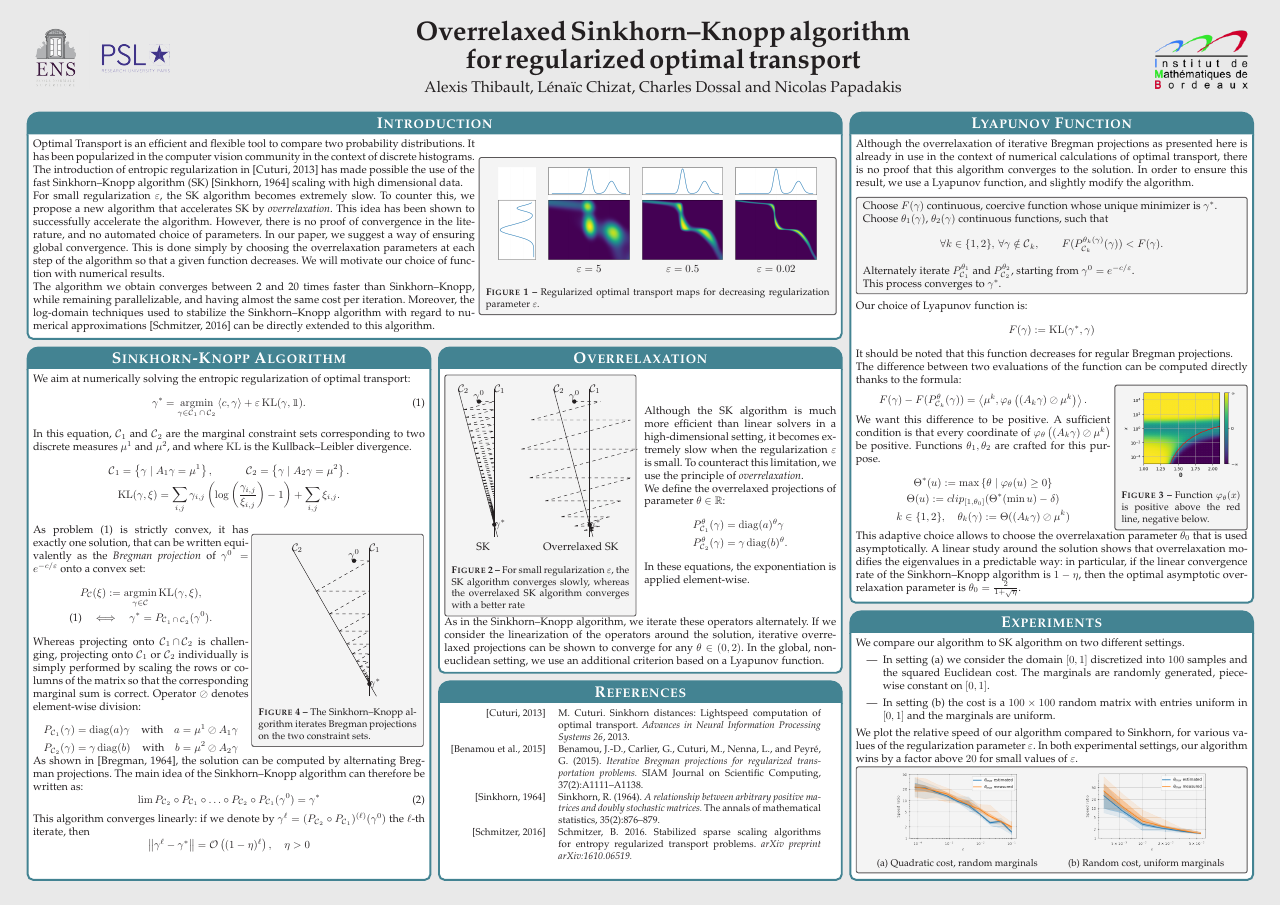
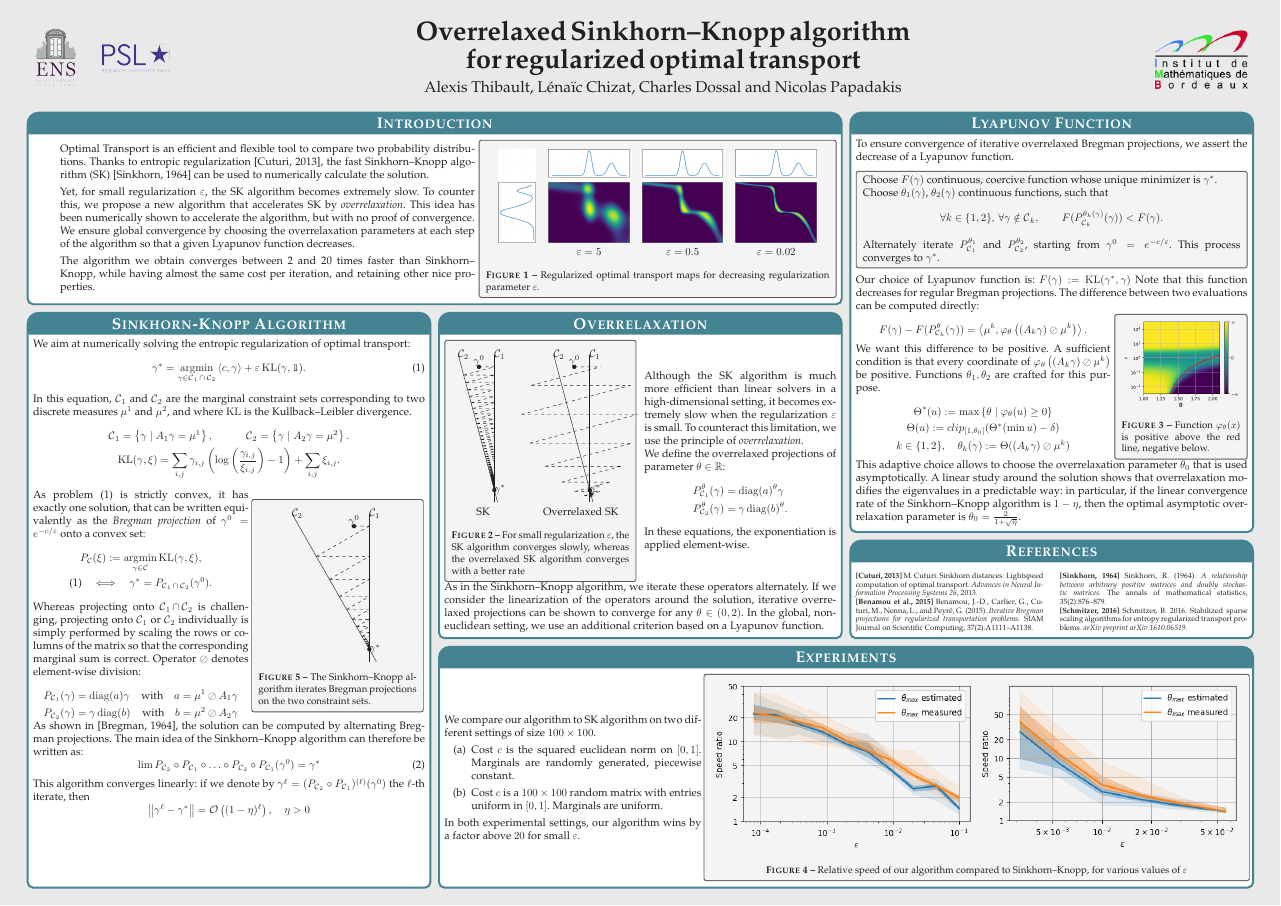
Before and after one commit to athibaul/otml17-overrelaxation, a LaTeX poster (PosterNIPS2017.tex): the whole page. Compiled offline with pdfLaTeX.

Commit message:
Poster, agrandissement courbes

```diff
--- a/PosterNIPS2017.tex
+++ b/PosterNIPS2017.tex
@@ -143,13 +143,15 @@ columns=3,
 
 \headerbox{Introduction}{name=intro,column=0,span=2}{
 	\begin{minipage}{0.55\textwidth}
-		Optimal Transport is an efficient and flexible tool to compare two probability distributions. It has been popularized in the computer vision community in the context of discrete histograms. The introduction of entropic regularization in [Cuturi, 2013] has made possible the use of the fast Sinkhorn--Knopp algorithm (SK) [Sinkhorn, 1964] scaling with high dimensional data.
+		\begin{itemize}
+			\item[] Optimal Transport is an efficient and flexible tool to compare two probability distributions. Thanks to entropic regularization [Cuturi, 2013], the fast Sinkhorn--Knopp algorithm (SK) [Sinkhorn, 1964] can be used to numerically calculate the solution.
 
-		For small regularization $\epsilon$, the SK algorithm becomes extremely slow. To counter this, we propose a new algorithm that accelerates SK by \emph{overrelaxation}.
-		This idea has been shown to successfully accelerate the algorithm. However, there is no proof of convergence in the literature, and no automated choice of parameters.
-		In our paper, we suggest a way of ensuring global convergence. This is done simply by choosing the overrelaxation parameters at each step of the algorithm so that a given function decreases. We will motivate our choice of function with numerical results.
+			\item[] Yet, for small regularization $\epsilon$, the SK algorithm becomes extremely slow. To counter this, we propose a new algorithm that accelerates SK by \emph{overrelaxation}.
+			This idea has been numerically shown to accelerate the algorithm, but with no proof of convergence.
+			We ensure global convergence by choosing the overrelaxation parameters at each step of the algorithm so that a given Lyapunov function decreases.
 
-		The algorithm we obtain converges between 2 and 20 times faster than Sinkhorn--Knopp, while remaining parallelizable, and having almost the same cost per iteration. Moreover, the log-domain techniques used to stabilize the Sinkhorn--Knopp algorithm with regard to numerical approximations {[Schmitzer, 2016]} can be directly extended to this algorithm.
+			\item[] The algorithm we obtain converges between 2 and 20 times faster than Sinkhorn--Knopp, while having almost the same cost per iteration, and retaining other nice properties.
+		\end{itemize}
 	\end{minipage}
 	\begin{minipage}{0.45\textwidth}
 		\centering
@@ -216,7 +218,7 @@ In the global, non-euclidean setting, we use an additional criterion based on a
 %----------------------------------------------------------------------------------------
 
 \headerbox{Lyapunov Function}{name=lyapunov,column=2}{
-	Although the overrelaxation of iterative Bregman projections as presented here is already in use in the context of numerical calculations of optimal transport, there is no proof that this algorithm converges to the solution. In order to ensure this result, we use a Lyapunov function, and slightly modify the algorithm.
+	To ensure convergence of iterative overrelaxed Bregman projections, we assert the decrease of a Lyapunov function.
 	\begin{tcolorbox}[size=small]
     	Choose $F(\gamma)$ continuous, coercive function whose unique minimizer is $\gamma^*$.\\
     	Choose $\theta_1(\gamma)$, $\theta_2(\gamma)$ continuous functions, such that
@@ -224,14 +226,12 @@ In the global, non-euclidean setting, we use an additional criterion based on a
     	\forall k \in \{1,2\}, \, \forall \gamma \notin \Ccal_k,\quad\quad
     	F(P_{\Ccal_k}^{\theta_k(\gamma)}(\gamma)) < F(\gamma).
     	\end{equation*}
-    	Alternately iterate $P_{\Ccal_1}^{\theta_1}$ and $P_{\Ccal_2}^{\theta_2}$, starting from $\gamma^0 = e^{-c/\epsilon}$.\\
+    	Alternately iterate $P_{\Ccal_1}^{\theta_1}$ and $P_{\Ccal_2}^{\theta_2}$, starting from $\gamma^0 = e^{-c/\epsilon}$.
     	This process converges to $\gamma^*$.
     \end{tcolorbox}
-    Our choice of Lyapunov function is: \[F(\gamma) := \KL(\gamma^*,\gamma)\]
-    It should be noted that this function decreases for regular Bregman projections.
-
-
-    The difference between two evaluations of the function can be computed directly thanks to the formula:
+    Our choice of Lyapunov function is: $F(\gamma) := \KL(\gamma^*,\gamma)$
+    Note that this function decreases for regular Bregman projections.
+    The difference between two evaluations can be computed directly:
 
     \begin{minipage}{0.65\textwidth}
     	\begin{equation*} \label{eq:kl_diff_scal}
@@ -263,28 +263,26 @@ This adaptive choice allows to choose the overrelaxation parameter $\theta_0$ th
 %	Bootstrap
 %----------------------------------------------------------------------------------------
 
-\headerbox{Experiments}{name=expe,below=lyapunov,column=2}{
-	\begin{minipage}{\textwidth}
-		We compare our algorithm to SK algorithm on two different settings.
+\headerbox{Experiments}{name=expe,below=overrelaxation,column=1,span=2}{
+	\begin{minipage}{0.32\textwidth}
+		We compare our algorithm to SK algorithm on two different settings of size $100 \times 100$.
 		\begin{itemize}
-			\item In setting (a) we consider the domain $[0,1]$ discretized into $100$ samples and the squared Euclidean cost.
-			The marginals are randomly generated, piecewise constant on $[0,1]$.
-			\item In setting (b) the cost is a $100\times 100$ random matrix with entries uniform in $[0,1]$ and the marginals are uniform.
+			\item[(a)] Cost $c$ is the squared euclidean norm on $[0,1]$. Marginals are randomly generated, piecewise constant.
+			\item[(b)] Cost $c$ is a $100\times 100$ random matrix with entries uniform in $[0,1]$. Marginals are uniform.
 		\end{itemize}
-		We plot the relative speed of our algorithm compared to Sinkhorn, for various values of the regularization parameter $\epsilon$. In both experimental settings, our algorithm wins by a factor above $20$ for small values of $\epsilon$.
+		In both experimental settings, our algorithm wins by a factor above $20$ for small $\epsilon$.
 	\end{minipage}
-	\begin{minipage}{\textwidth}
+	\begin{minipage}{0.68\textwidth}
 		\begin{tcolorbox}[size=small]
-			\begin{minipage}[b]{.5\linewidth}
+			\begin{minipage}{0.5\textwidth}
 				\centering
-				\includegraphics[scale=0.35]{images/speedratio_image}\\
-				{\centering\small (a) Quadratic cost, random marginals}\label{fig:compare_a}
+				\includegraphics[width=\textwidth]{images/speedratio_image}
 			\end{minipage}%
-			\begin{minipage}[b]{.5\linewidth}
+			\begin{minipage}{0.5\textwidth}
 				\centering
-				\includegraphics[scale=0.35]{images/speedratio_ML}\\
-				{\centering\small (b) Random cost, uniform marginals}\label{fig:compare_b}
+				\includegraphics[width=\textwidth]{images/speedratio_ML}
 			\end{minipage}
+		\captionof{figure}{Relative speed of our algorithm compared to Sinkhorn--Knopp, for various values of $\epsilon$}
 		\end{tcolorbox}
 	\end{minipage}
 }
@@ -296,16 +294,19 @@ This adaptive choice allows to choose the overrelaxation parameter $\theta_0$ th
 %----------------------------------------------------------------------------------------
 
 
-\headerbox{References}{name=references,below=overrelaxation,column=1,bottomaligned=expe}{
-	\small
-	\begin{tabular}{r p{0.67\textwidth}}
-		{[Cuturi, 2013]} & M. Cuturi. Sinkhorn distances: Lightspeed computation of optimal transport. {\it Advances in Neural Information Processing Systems 26}, 2013.\\
-		{[Benamou et al., 2015]} & Benamou, J.-D., Carlier, G., Cuturi, M., Nenna, L., and Peyr\'e, G. (2015).
+\headerbox{References}{name=references,below=lyapunov,column=2,bottomaligned=overrelaxation}{
+	\scriptsize
+	\begin{multicols}{2}
+		\textbf{[Cuturi, 2013]} M. Cuturi. Sinkhorn distances: Lightspeed computation of optimal transport. {\it Advances in Neural Information Processing Systems 26}, 2013.
+
+		\textbf{[Benamou et al., 2015]} Benamou, J.-D., Carlier, G., Cuturi, M., Nenna, L., and Peyr\'e, G. (2015).
 		{\it Iterative Bregman projections for regularized transportation problems.} SIAM Journal on Scientific
-		Computing, 37(2):A1111–A1138.\\
-		{[Sinkhorn, 1964]} & Sinkhorn, R. (1964). {\it A relationship between arbitrary positive matrices and doubly stochastic matrices.} The annals of mathematical statistics, 35(2):876–879.\\
-		{[Schmitzer, 2016]} & Schmitzer, B. 2016. Stabilized sparse scaling algorithms for entropy regularized transport problems. {\it arXiv preprint arXiv:1610.06519.}
-	\end{tabular}
+		Computing, 37(2):A1111–A1138.
+
+		\textbf{[Sinkhorn, 1964]} Sinkhorn, R. (1964). {\it A relationship between arbitrary positive matrices and doubly stochastic matrices.} The annals of mathematical statistics, 35(2):876–879.
+
+		\textbf{[Schmitzer, 2016]} Schmitzer, B. 2016. Stabilized sparse scaling algorithms for entropy regularized transport problems. {\it arXiv preprint arXiv:1610.06519.}
+	\end{multicols}
 }
 
 
```
